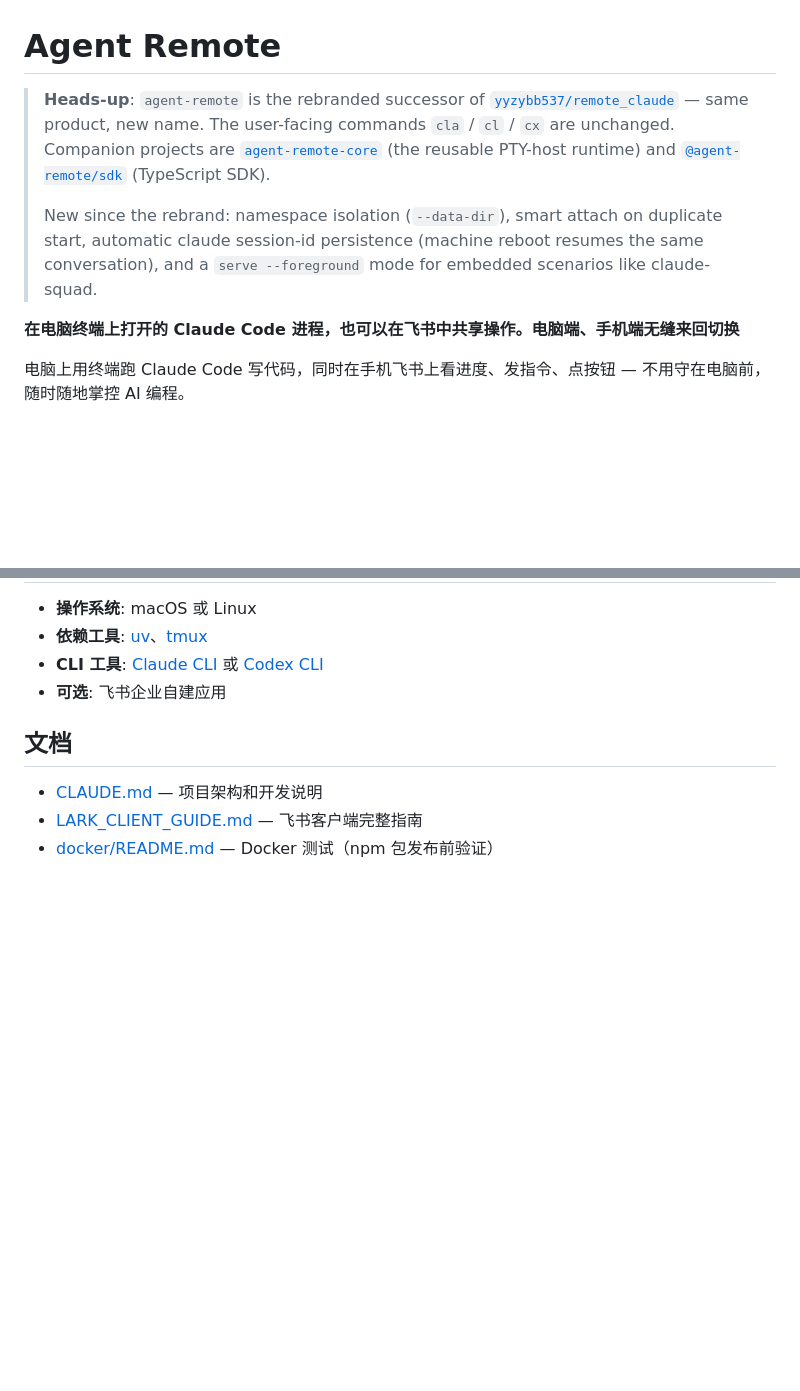
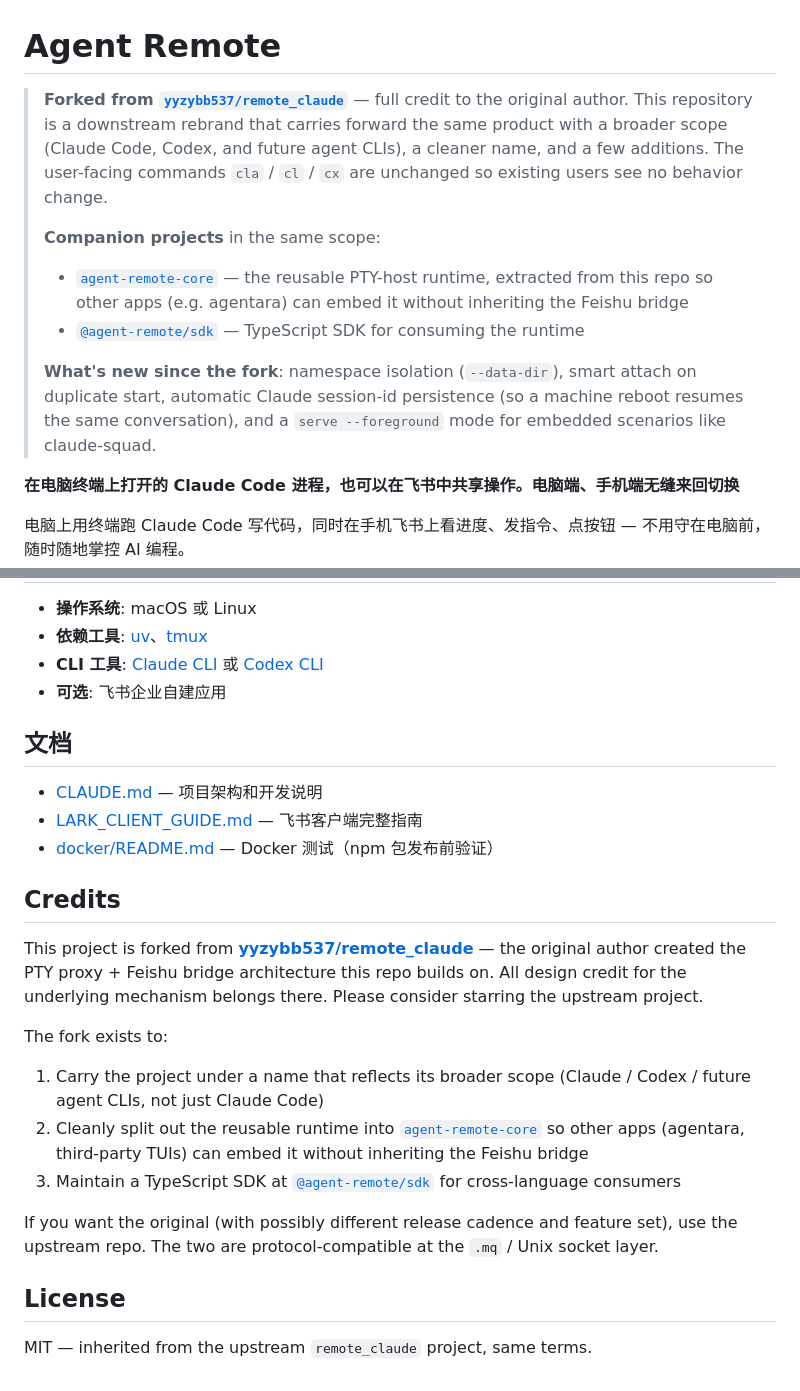
Before and after one commit to xluos/agent-remote, a Markdown page: README.md, 2 parts joined by grey strips. Drawn GitHub-style; blank space fills up the shorter version.

Commit message:
docs(readme): credit upstream remote_claude as the fork source
Strengthen the attribution: explicit 'Forked from yyzybb537/remote_claude'
in the top banner, add a Credits section at the bottom explaining the
rationale for the fork and pointing back to the upstream.

License section clarified as MIT inherited from upstream.

```diff
--- a/README.md
+++ b/README.md
@@ -1,8 +1,12 @@
 # Agent Remote
 
-> **Heads-up**: `agent-remote` is the rebranded successor of [`yyzybb537/remote_claude`](https://github.com/yyzybb537/remote_claude) — same product, new name. The user-facing commands `cla` / `cl` / `cx` are unchanged. Companion projects are [`agent-remote-core`](https://github.com/xluos/agent-remote-core) (the reusable PTY-host runtime) and [`@agent-remote/sdk`](https://github.com/xluos/agent-remote-sdk) (TypeScript SDK).
+> **Forked from [`yyzybb537/remote_claude`](https://github.com/yyzybb537/remote_claude)** — full credit to the original author. This repository is a downstream rebrand that carries forward the same product with a broader scope (Claude Code, Codex, and future agent CLIs), a cleaner name, and a few additions. The user-facing commands `cla` / `cl` / `cx` are unchanged so existing users see no behavior change.
 >
-> New since the rebrand: namespace isolation (`--data-dir`), smart attach on duplicate start, automatic claude session-id persistence (machine reboot resumes the same conversation), and a `serve --foreground` mode for embedded scenarios like claude-squad.
+> **Companion projects** in the same scope:
+> - [`agent-remote-core`](https://github.com/xluos/agent-remote-core) — the reusable PTY-host runtime, extracted from this repo so other apps (e.g. agentara) can embed it without inheriting the Feishu bridge
+> - [`@agent-remote/sdk`](https://github.com/xluos/agent-remote-sdk) — TypeScript SDK for consuming the runtime
+>
+> **What's new since the fork**: namespace isolation (`--data-dir`), smart attach on duplicate start, automatic Claude session-id persistence (so a machine reboot resumes the same conversation), and a `serve --foreground` mode for embedded scenarios like claude-squad.
 
 
 **在电脑终端上打开的 Claude Code 进程，也可以在飞书中共享操作。电脑端、手机端无缝来回切换**
@@ -156,3 +160,19 @@ CLAUDE_COMMAND=/usr/local/bin/claude
 - [CLAUDE.md](./CLAUDE.md) — 项目架构和开发说明
 - [LARK_CLIENT_GUIDE.md](./LARK_CLIENT_GUIDE.md) — 飞书客户端完整指南
 - [docker/README.md](./docker/README.md) — Docker 测试（npm 包发布前验证）
+
+## Credits
+
+This project is forked from [**yyzybb537/remote_claude**](https://github.com/yyzybb537/remote_claude) — the original author created the PTY proxy + Feishu bridge architecture this repo builds on. All design credit for the underlying mechanism belongs there. Please consider starring the upstream project.
+
+The fork exists to:
+
+1. Carry the project under a name that reflects its broader scope (Claude / Codex / future agent CLIs, not just Claude Code)
+2. Cleanly split out the reusable runtime into [`agent-remote-core`](https://github.com/xluos/agent-remote-core) so other apps (agentara, third-party TUIs) can embed it without inheriting the Feishu bridge
+3. Maintain a TypeScript SDK at [`@agent-remote/sdk`](https://github.com/xluos/agent-remote-sdk) for cross-language consumers
+
+If you want the original (with possibly different release cadence and feature set), use the upstream repo. The two are protocol-compatible at the `.mq` / Unix socket layer.
+
+## License
+
+MIT — inherited from the upstream `remote_claude` project, same terms.
```
